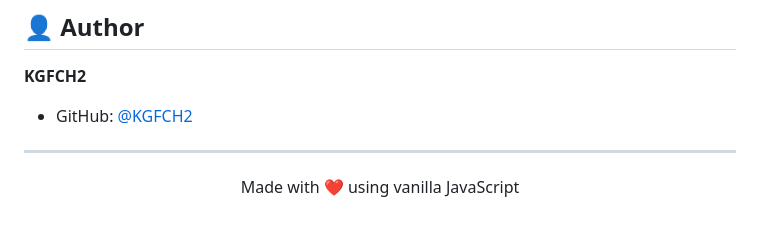
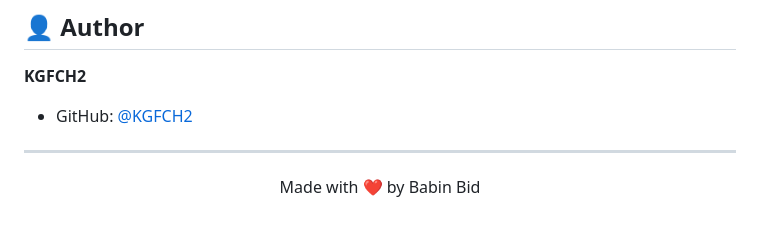
Before and after one commit to KGFCH2/ToDo_List, a Markdown page: README.md, the part around the change. Rendered like a GitHub page.

```diff
--- a/README.md
+++ b/README.md
@@ -193,5 +193,5 @@ This project is licensed under the MIT License - see the [LICENSE](LICENSE) file
 ---
 
 <p align="center">
-  Made with ❤️ using vanilla JavaScript
+  Made with ❤️ by Babin Bid
 </p>
```
